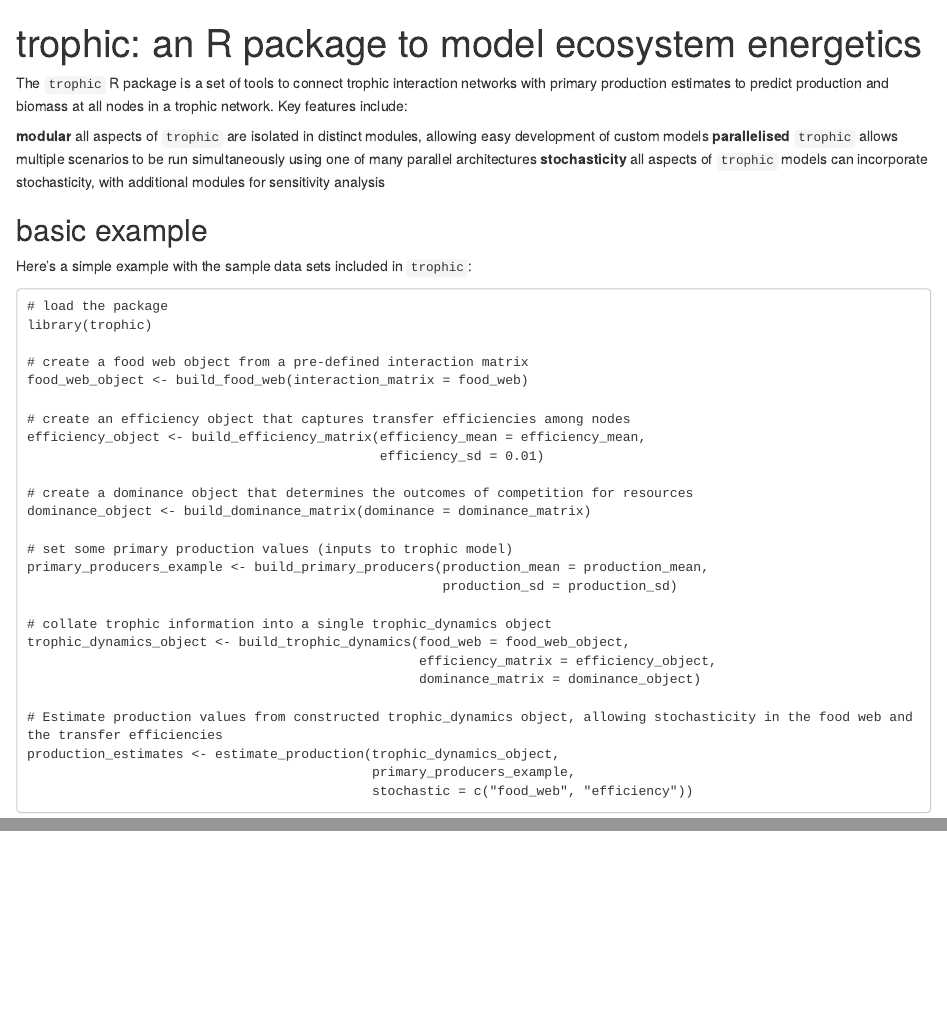
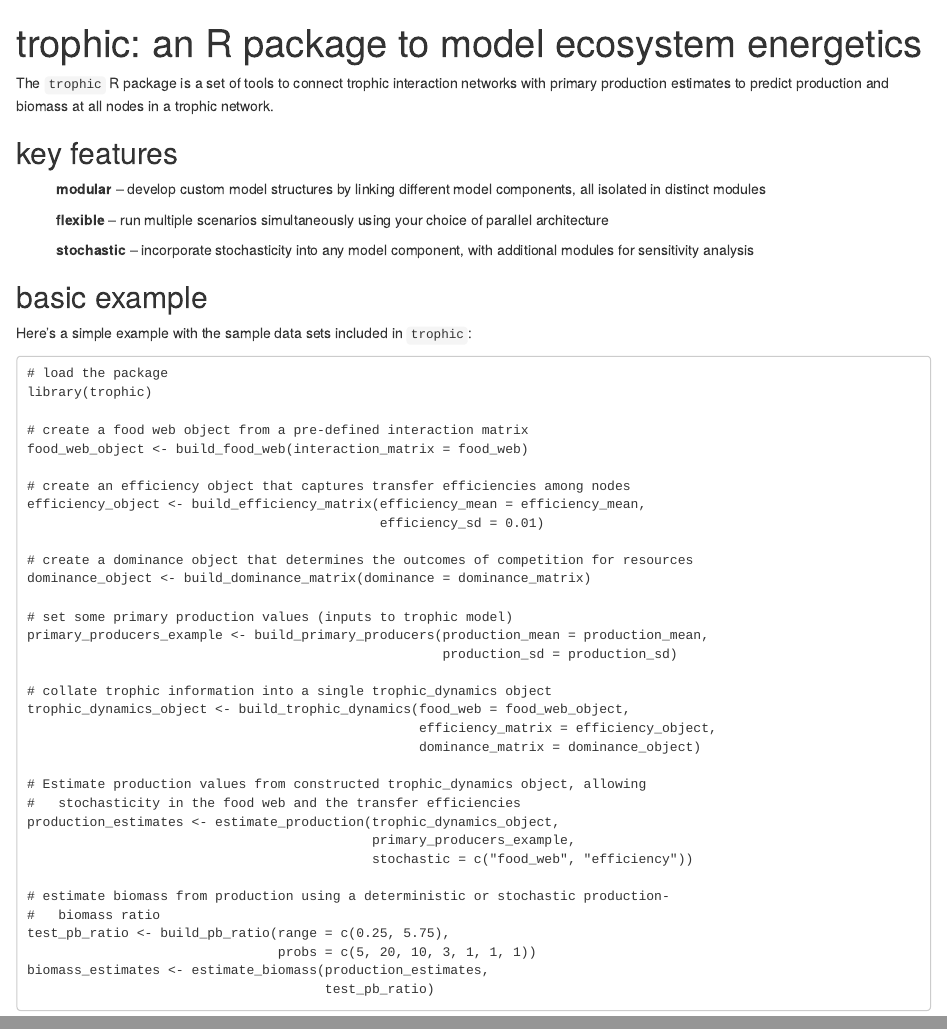
Before and after one commit to jdyen/trophic, an R Markdown document (docs/index.Rmd): the page in a window 1100 px wide, from its top, and a second part further down, joined at a grey line. Rendered offline with R 4.5, knitr and Pandoc, with nearby package versions; drawn as R Markdown's standard HTML page in place of the format the file asks for.

Commit message:
update website docs

````diff
--- a/docs/index.Rmd
+++ b/docs/index.Rmd
@@ -9,13 +13,20 @@
+</style>
+
 ```{r setup, include=FALSE}
 knitr::opts_chunk$set(echo = FALSE, cache = TRUE)
 set.seed(2018-06-05)
 ```
 
-The `trophic` R package is a set of tools to connect trophic interaction networks with primary production estimates to predict production and biomass at all nodes in a trophic network. Key features include:
+The `trophic` R package is a set of tools to connect trophic interaction networks with primary production estimates to predict production and biomass at all nodes in a trophic network.
 
-**modular** all aspects of `trophic` are isolated in distinct modules, allowing easy development of custom models
-**parallelised** `trophic` allows multiple scenarios to be run simultaneously using one of many parallel architectures
-**stochasticity** all aspects of `trophic` models can incorporate stochasticity, with additional modules for sensitivity analysis
+## key features
+<div class="nobullet">
+* **modular** -- develop custom model structures by linking different model components, all isolated in distinct modules
+
+* **flexible** -- run multiple scenarios simultaneously using your choice of parallel architecture
+
+* **stochastic** -- incorporate stochasticity into any model component, with additional modules for sensitivity analysis
+</div>
 
 
 ## basic example
@@ -45,8 +56,16 @@
                                                   efficiency_matrix = efficiency_object,
                                                   dominance_matrix = dominance_object)
 
-# Estimate production values from constructed trophic_dynamics object, allowing stochasticity in the food web and the transfer efficiencies
+# Estimate production values from constructed trophic_dynamics object, allowing
+#   stochasticity in the food web and the transfer efficiencies
 production_estimates <- estimate_production(trophic_dynamics_object,
                                             primary_producers_example,
                                             stochastic = c("food_web", "efficiency"))
+
+# estimate biomass from production using a deterministic or stochastic production-
+#   biomass ratio
+test_pb_ratio <- build_pb_ratio(range = c(0.25, 5.75),
+                                probs = c(5, 20, 10, 3, 1, 1, 1))
+biomass_estimates <- estimate_biomass(production_estimates,
+                                      test_pb_ratio)
 ```
````
Also changed, not shown: docs/index.Rmd (4 more changed lines), 1 other file.
